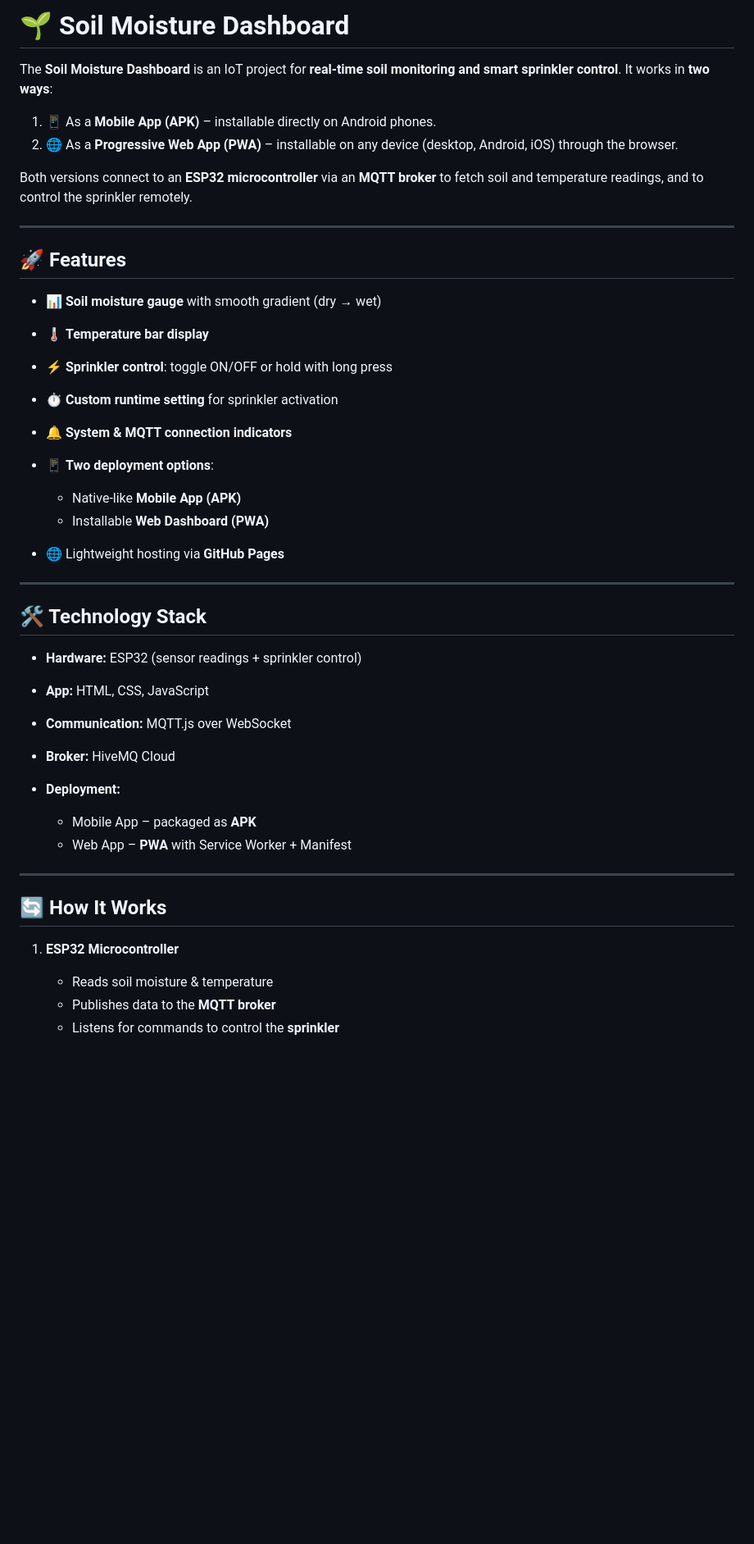
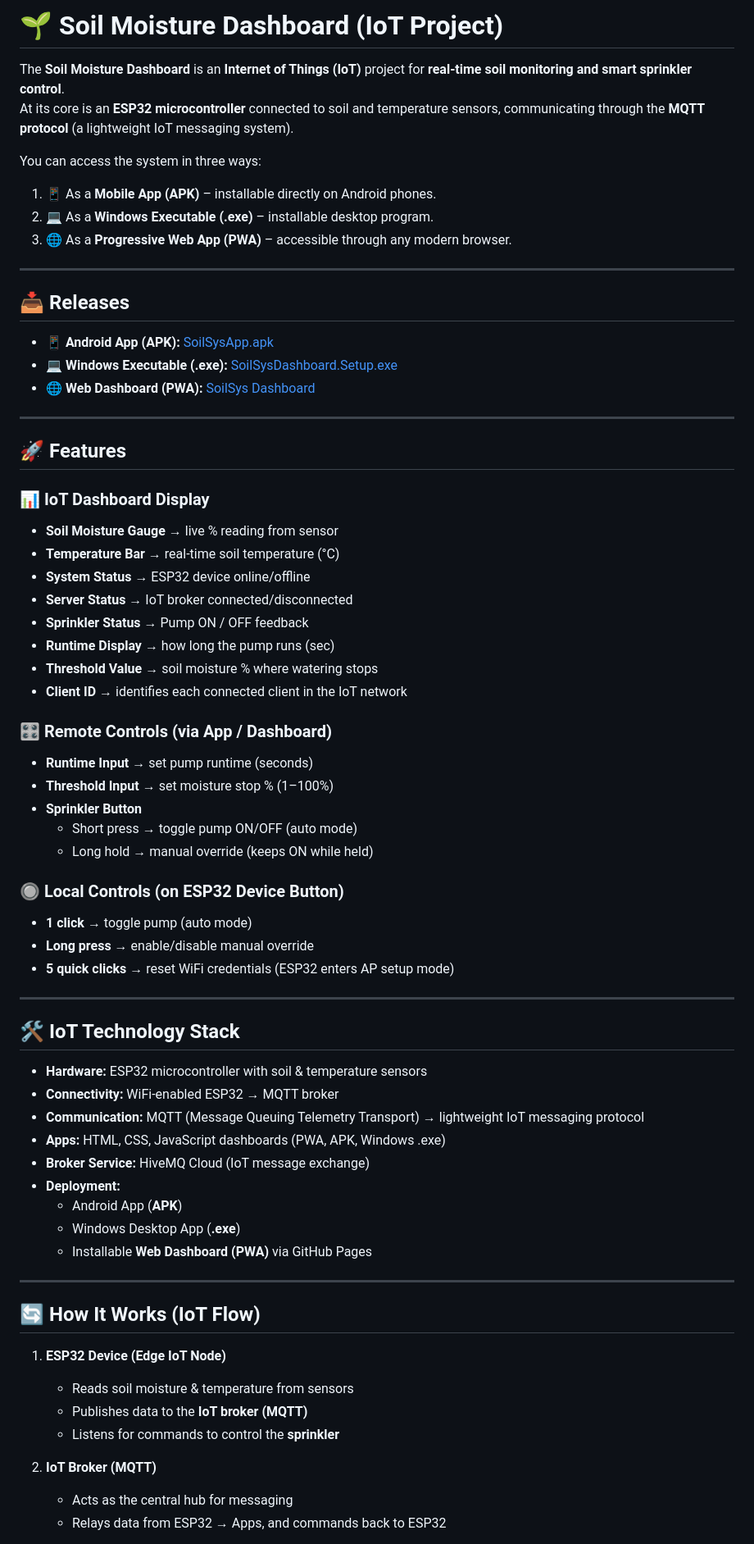
Before and after one commit to mclards/soilsys-dashboard, a Markdown page: README.md, the part around one of its changes. Shown at 82% size. Rendered like a GitHub page; blank space fills up the shorter version.

Commit message:
Final Update README.md

```diff
--- a/README.md
+++ b/README.md
@@ -1,48 +1,71 @@
-# 🌱 Soil Moisture Dashboard
+# 🌱 Soil Moisture Dashboard (IoT Project)
 
-The **Soil Moisture Dashboard** is an IoT project for **real-time soil monitoring and smart sprinkler control**.
-It works in **two ways**:
+The **Soil Moisture Dashboard** is an **Internet of Things (IoT)** project for **real-time soil monitoring and smart sprinkler control**.
+At its core is an **ESP32 microcontroller** connected to soil and temperature sensors, communicating through the **MQTT protocol** (a lightweight IoT messaging system).
 
+You can access the system in three ways:
 1. 📱 As a **Mobile App (APK)** – installable directly on Android phones.
-2. 🌐 As a **Progressive Web App (PWA)** – installable on any device (desktop, Android, iOS) through the browser.
+2. 💻 As a **Windows Executable (.exe)** – installable desktop program.
+3. 🌐 As a **Progressive Web App (PWA)** – accessible through any modern browser.
 
-Both versions connect to an **ESP32 microcontroller** via an **MQTT broker** to fetch soil and temperature readings, and to control the sprinkler remotely.
+---
+
+## 📥 Releases
+
+- 📱 **Android App (APK):** [SoilSysApp.apk](https://github.com/mclards/soilsys-dashboard/releases/download/v1.0.0/SoilSysApp.apk)
+- 💻 **Windows Executable (.exe):** [SoilSysDashboard.Setup.exe](https://github.com/mclards/soilsys-dashboard/releases/download/v5.1/SoilSysDashboard.Setup.exe)
+- 🌐 **Web Dashboard (PWA):** [SoilSys Dashboard](https://mclards.github.io/soilsys-dashboard/)
 
 ---
 
 ## 🚀 Features
 
-* 📊 **Soil moisture gauge** with smooth gradient (dry → wet)
-* 🌡️ **Temperature bar display**
-* ⚡ **Sprinkler control**: toggle ON/OFF or hold with long press
-* ⏱️ **Custom runtime setting** for sprinkler activation
-* 🔔 **System & MQTT connection indicators**
-* 📱 **Two deployment options**:
+### 📊 IoT Dashboard Display
+- **Soil Moisture Gauge** → live % reading from sensor
+- **Temperature Bar** → real-time soil temperature (°C)
+- **System Status** → ESP32 device online/offline
+- **Server Status** → IoT broker connected/disconnected
+- **Sprinkler Status** → Pump ON / OFF feedback
+- **Runtime Display** → how long the pump runs (sec)
+- **Threshold Value** → soil moisture % where watering stops
+- **Client ID** → identifies each connected client in the IoT network
 
-  * Native-like **Mobile App (APK)**
-  * Installable **Web Dashboard (PWA)**
-* 🌐 Lightweight hosting via **GitHub Pages**
+### 🎛 Remote Controls (via App / Dashboard)
+- **Runtime Input** → set pump runtime (seconds)
+- **Threshold Input** → set moisture stop % (1–100%)
+- **Sprinkler Button**
+  - Short press → toggle pump ON/OFF (auto mode)
+  - Long hold → manual override (keeps ON while held)
+
+### 🔘 Local Controls (on ESP32 Device Button)
+- **1 click** → toggle pump (auto mode)
+- **Long press** → enable/disable manual override
+- **5 quick clicks** → reset WiFi credentials (ESP32 enters AP setup mode)
 
 ---
 
-## 🛠️ Technology Stack
+## 🛠️ IoT Technology Stack
 
-* **Hardware:** ESP32 (sensor readings + sprinkler control)
-* **App:** HTML, CSS, JavaScript
-* **Communication:** MQTT.js over WebSocket
-* **Broker:** HiveMQ Cloud
-* **Deployment:**
-
-  * Mobile App – packaged as **APK**
-  * Web App – **PWA** with Service Worker + Manifest
+- **Hardware:** ESP32 microcontroller with soil & temperature sensors
+- **Connectivity:** WiFi-enabled ESP32 → MQTT broker
+- **Communication:** MQTT (Message Queuing Telemetry Transport) → lightweight IoT messaging protocol
+- **Apps:** HTML, CSS, JavaScript dashboards (PWA, APK, Windows .exe)
+- **Broker Service:** HiveMQ Cloud (IoT message exchange)
+- **Deployment:**
+  - Android App (**APK**)
+  - Windows Desktop App (**.exe**)
+  - Installable **Web Dashboard (PWA)** via GitHub Pages
 
 ---
 
-## 🔄 How It Works
+## 🔄 How It Works (IoT Flow)
 
-1. **ESP32 Microcontroller**
+1. **ESP32 Device (Edge IoT Node)**
+   - Reads soil moisture & temperature from sensors
+   - Publishes data to the **IoT broker (MQTT)**
+   - Listens for commands to control the **sprinkler**
 
-   * Reads soil moisture & temperature
-   * Publishes data to the **MQTT broker**
-   * Listens for commands to control the **sprinkler**
+2. **IoT Broker (MQTT)**
+   - Acts as the central hub for messaging
+   - Relays data from ESP32 → Apps, and commands back to ESP32
 
```
Also changed, not shown: other parts of README.md (+19 -32 lines).
